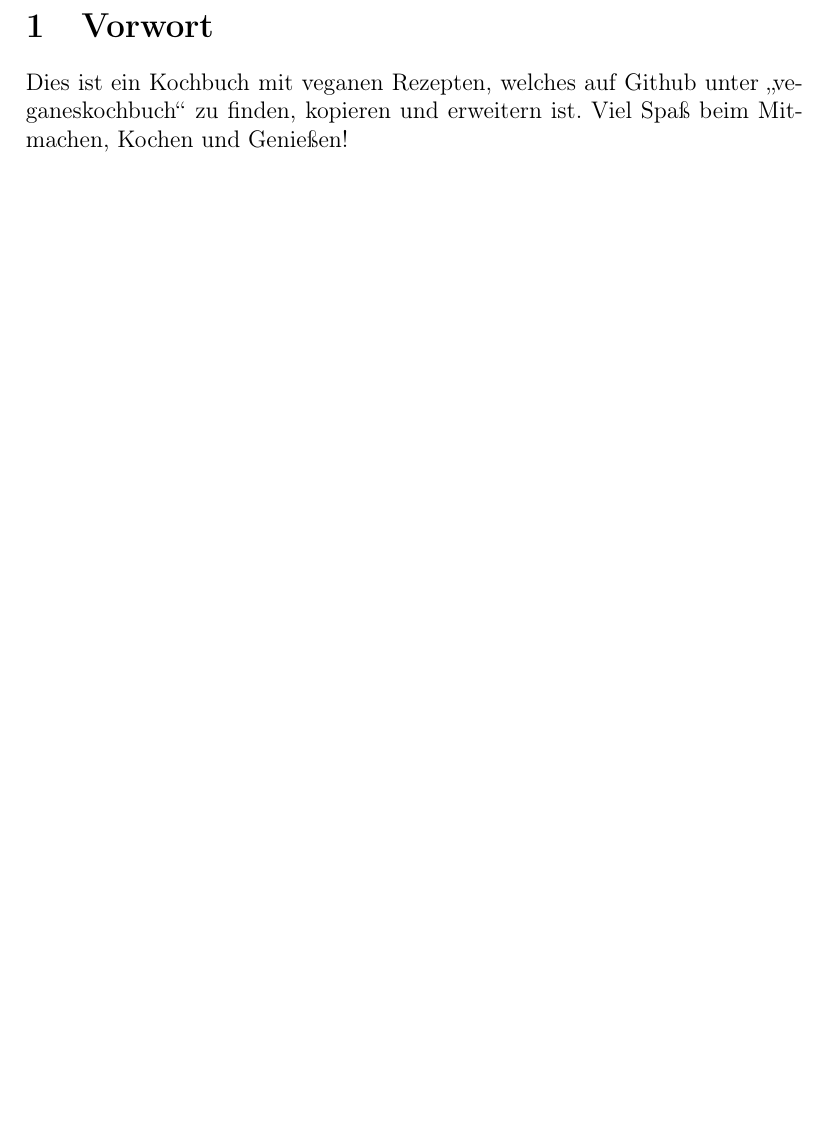
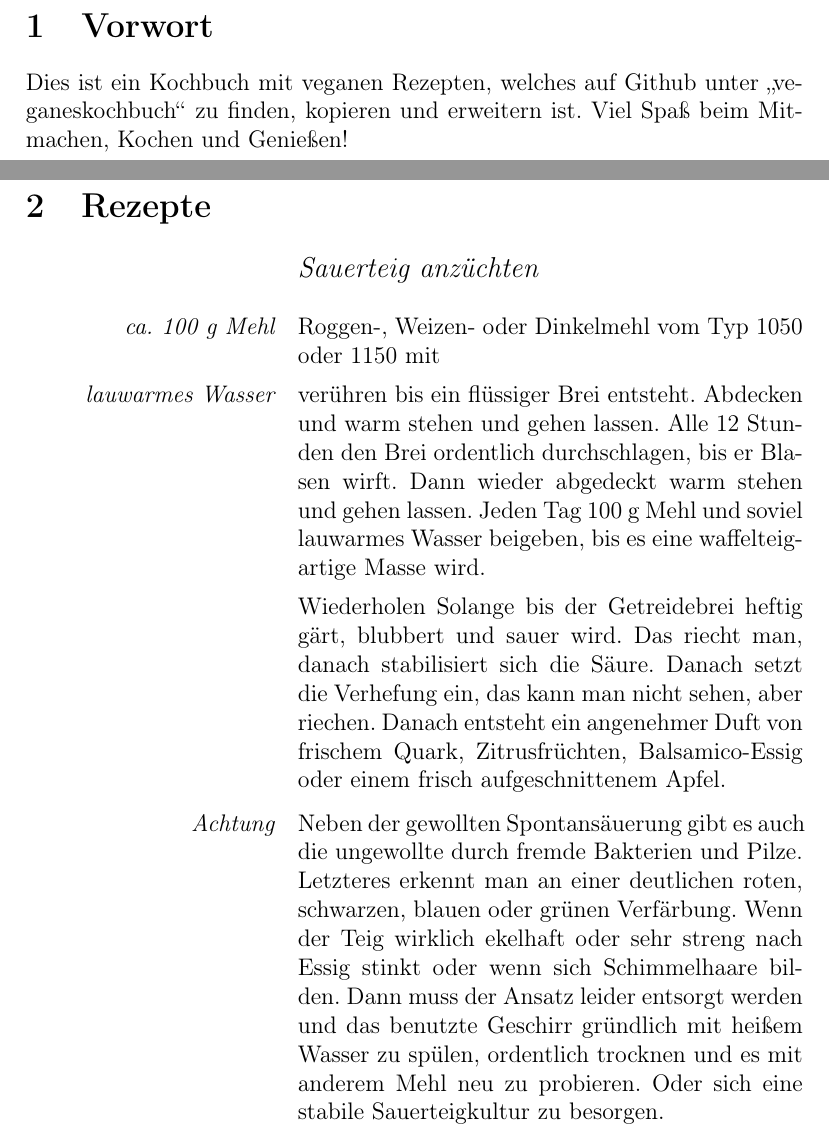
Before and after one commit to nanooq/veganeskochbuch, a LaTeX document (kochbuch.tex, which reads rezepte/sauerteig_machen.tex): part of page 2 of 28 before the commit and two parts of pages 2 and 3 of 29 after it, the two joined at a grey line, cut so that both start at the same text, the shorter picture padded with empty space. Compiled offline with pdfLaTeX.

Commit message:
added pöt's http://www.der-sauerteig.com/phpBB2/viewtopic.php?t=75 Sauerteig

```diff
--- /dev/null
+++ b/rezepte/sauerteig_machen.tex
@@ -0,0 +1,7 @@
+\begin{recipe}{Sauerteig anzüchten}
+	\ingredient{ca. 100 g Mehl} Roggen-, Weizen- oder Dinkelmehl vom Typ 1050 oder 1150 mit
+	\ingredient{lauwarmes Wasser} verühren bis ein flüssiger Brei entsteht. Abdecken und warm stehen und gehen lassen. Alle 12 Stunden den Brei ordentlich durchschlagen, bis er Blasen wirft. Dann wieder abgedeckt warm stehen und gehen lassen.
+	Jeden Tag 100 g Mehl und soviel lauwarmes Wasser beigeben, bis es eine waffelteigartige Masse wird.
+	\item{Wiederholen} Solange bis der Getreidebrei heftig gärt, blubbert und sauer wird. Das riecht man, danach stabilisiert sich die Säure. Danach setzt die Verhefung ein, das kann man nicht sehen, aber riechen. Danach entsteht ein angenehmer Duft von frischem Quark, Zitrusfrüchten, Balsamico-Essig oder einem frisch aufgeschnittenem Apfel.
+	\item[Achtung] Neben der gewollten Spontansäuerung gibt es auch die ungewollte durch fremde Bakterien und Pilze. Letzteres erkennt man an einer deutlichen roten, schwarzen, blauen oder grünen Verfärbung. Wenn der Teig wirklich ekelhaft oder sehr streng nach Essig stinkt oder wenn sich Schimmelhaare bilden. Dann muss der Ansatz leider entsorgt werden und das benutzte Geschirr gründlich mit heißem Wasser zu spülen, ordentlich trocknen und es mit anderem Mehl neu zu probieren. Oder sich eine stabile Sauerteigkultur zu besorgen.
+\end{recipe}
```
Also changed, not shown: kochbuch.tex (+1 -0 lines), kochbuch.pdf.
